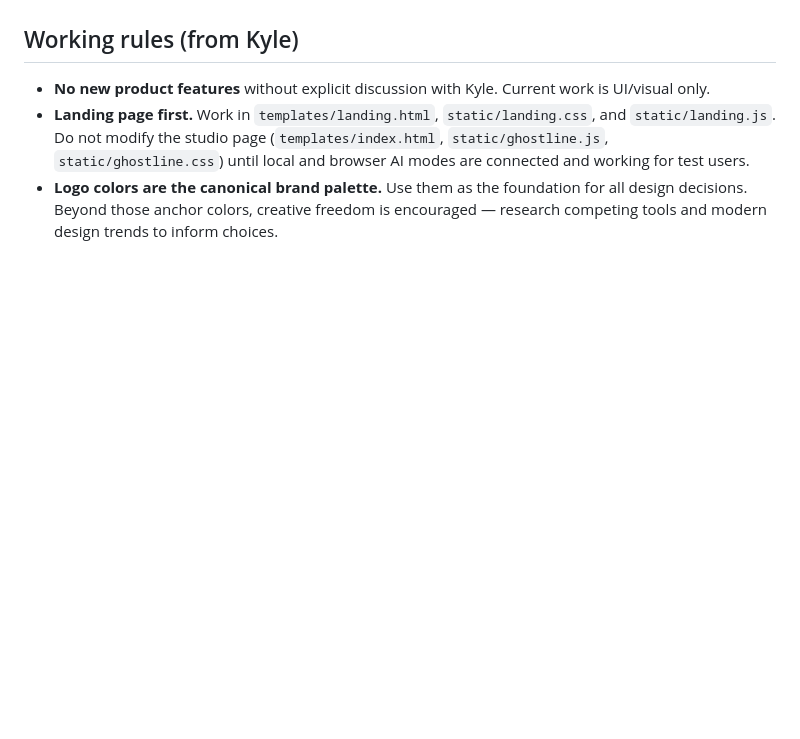
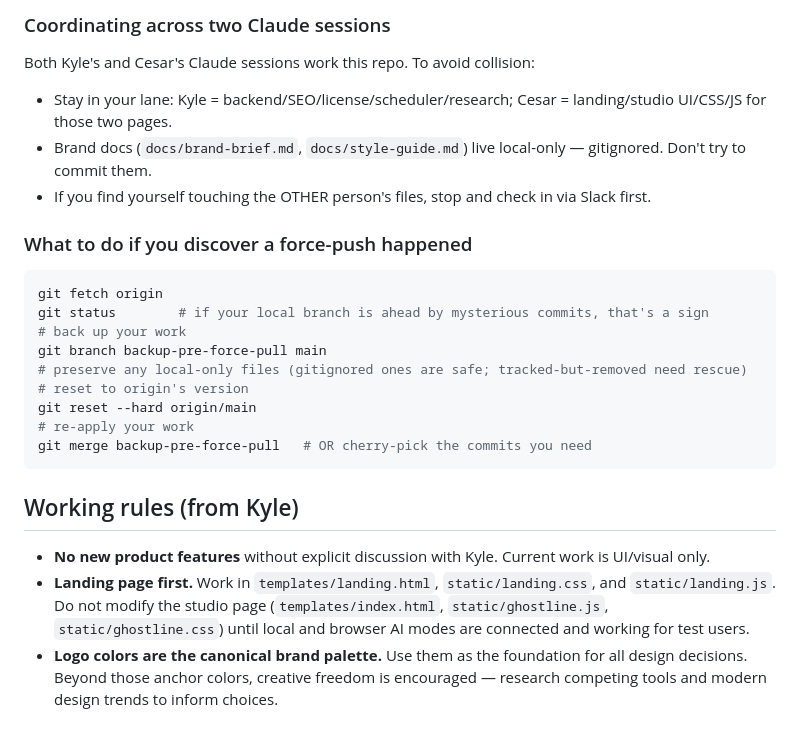
Before and after one commit to Kyle-McCool/phantomline, a Markdown page: CLAUDE.md, the part around one of its changes. Drawn GitHub-style; blank space fills up the shorter version.

````diff
--- a/CLAUDE.md
+++ b/CLAUDE.md
@@ -100,3 +155,23 @@ The project was rebranded from Ghostline to Phantomline. Internal names were int
+### Coordinating across two Claude sessions
+
+Both Kyle's and Cesar's Claude sessions work this repo. To avoid collision:
+- Stay in your lane: Kyle = backend/SEO/license/scheduler/research; Cesar = landing/studio UI/CSS/JS for those two pages.
+- Brand docs (`docs/brand-brief.md`, `docs/style-guide.md`) live local-only — gitignored. Don't try to commit them.
+- If you find yourself touching the OTHER person's files, stop and check in via Slack first.
+
+### What to do if you discover a force-push happened
+
+```bash
+git fetch origin
+git status        # if your local branch is ahead by mysterious commits, that's a sign
+# back up your work
+git branch backup-pre-force-pull main
+# preserve any local-only files (gitignored ones are safe; tracked-but-removed need rescue)
+# reset to origin's version
+git reset --hard origin/main
+# re-apply your work
+git merge backup-pre-force-pull   # OR cherry-pick the commits you need
+```
 
 ## Working rules (from Kyle)
 
````
Also changed, not shown: other parts of CLAUDE.md (+57 -2 lines).
